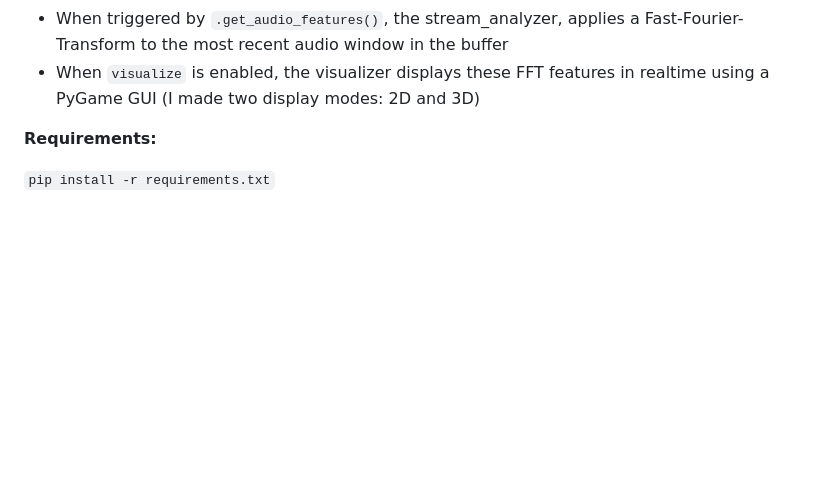
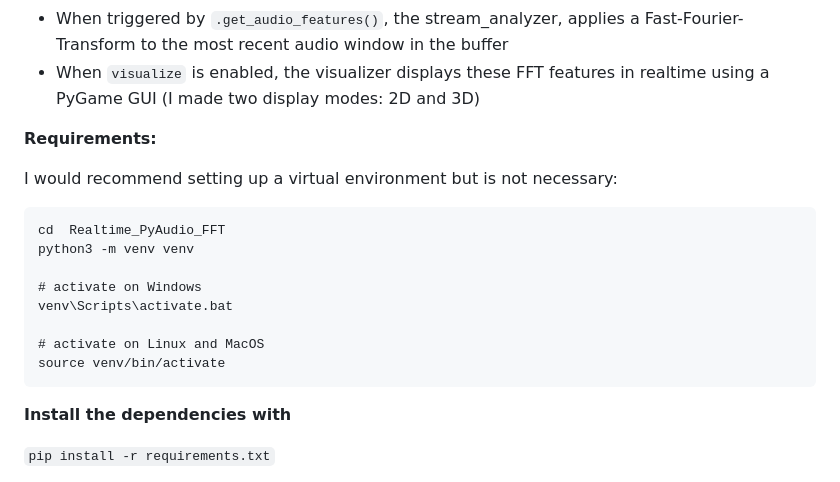
Before and after one commit to aiXander/Realtime_PyAudio_FFT, a Markdown page: README.md, the part around the change. GitHub-like rendering; blank space fills up the shorter version.

Commit message:
create virtual environment to fix dependency issue

````diff
--- a/README.md
+++ b/README.md
@@ -14,6 +14,20 @@
 * When `visualize` is enabled, the visualizer displays these FFT features in realtime using a PyGame GUI (I made two display modes: 2D and 3D)
 
 **Requirements:**
+
+I would recommend setting up a virtual environment but is not necessary:
+```
+cd  Realtime_PyAudio_FFT
+python3 -m venv venv
+
+# activate on Windows
+venv\Scripts\activate.bat
+
+# activate on Linux and MacOS
+source venv/bin/activate
+```
+
+**Install the dependencies with**
 
 `pip install -r requirements.txt`
 
````
